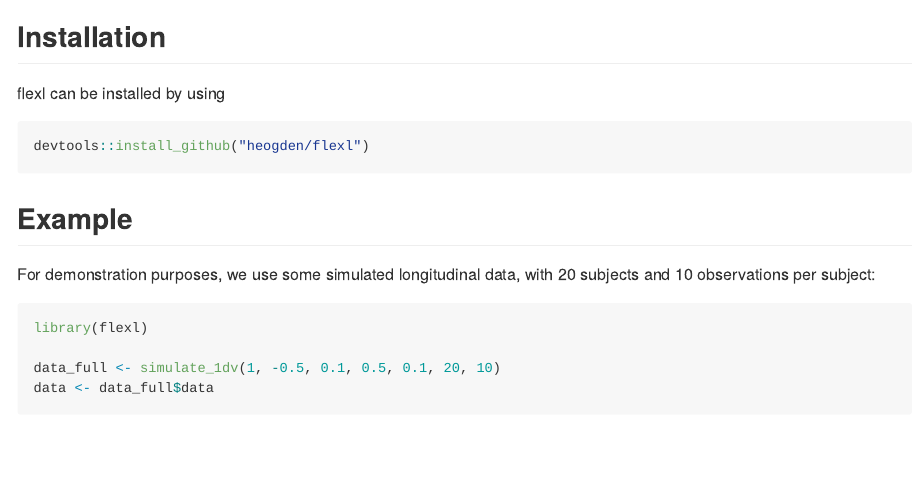
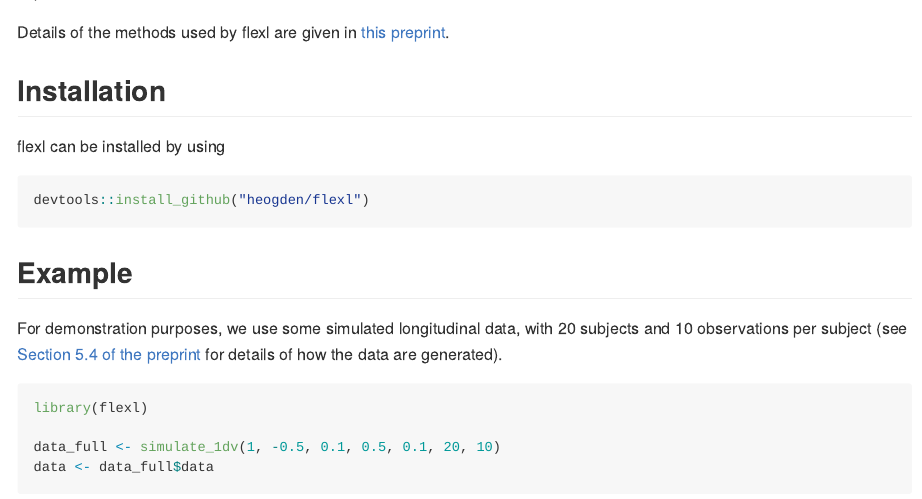
Before and after one commit to heogden/flexl, an R Markdown document (README.Rmd): the page in a window 1100 px wide, from 310 px down before the commit and from 300 px down after it. The pictures show the output file README.md that the author committed with the source, drawn offline in the style of GitHub.

Commit message:
include preprint in README

````diff
--- a/README.Rmd
+++ b/README.Rmd
@@ -31,6 +31,9 @@ mean functions $\mu_i(.)$.
 In doing this, we allow flexible dependence on time, and make
  similarities between these curves to improve estimation.
 
+Details of the methods used by flexl
+are given in [this preprint](https://arxiv.org/abs/2401.11827).
+
 ## Installation
 
 flexl can be installed by using
@@ -43,7 +46,9 @@ devtools::install_github("heogden/flexl")
 
 For demonstration purposes, we use some
 simulated longitudinal data, with 20 subjects
-and 10 observations per subject:
+and 10 observations per subject
+(see [Section 5.4 of the preprint](https://arxiv.org/pdf/2401.11827.pdf#subsection.5.4)
+for details of how the data are generated).
 
 ```{r, message = FALSE}
 library(flexl)
````
Also changed, not shown: README.md.
